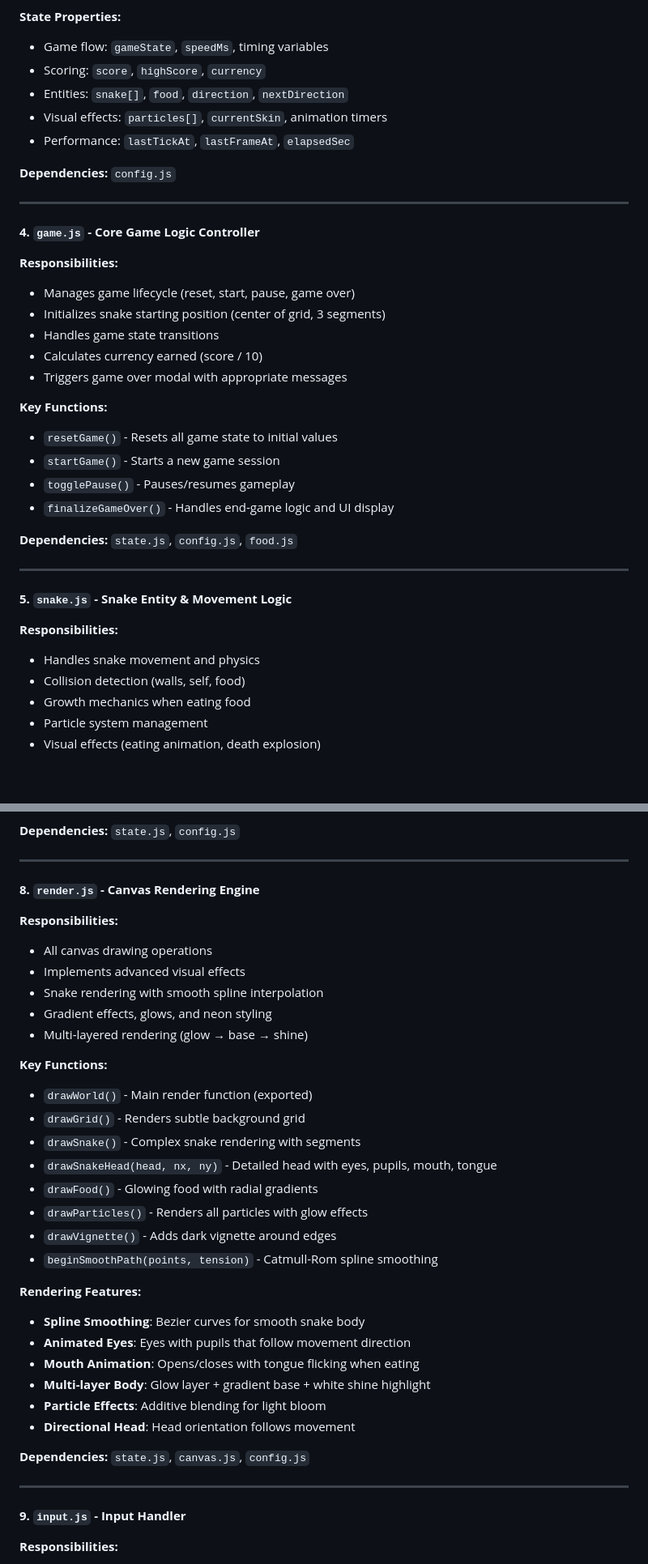
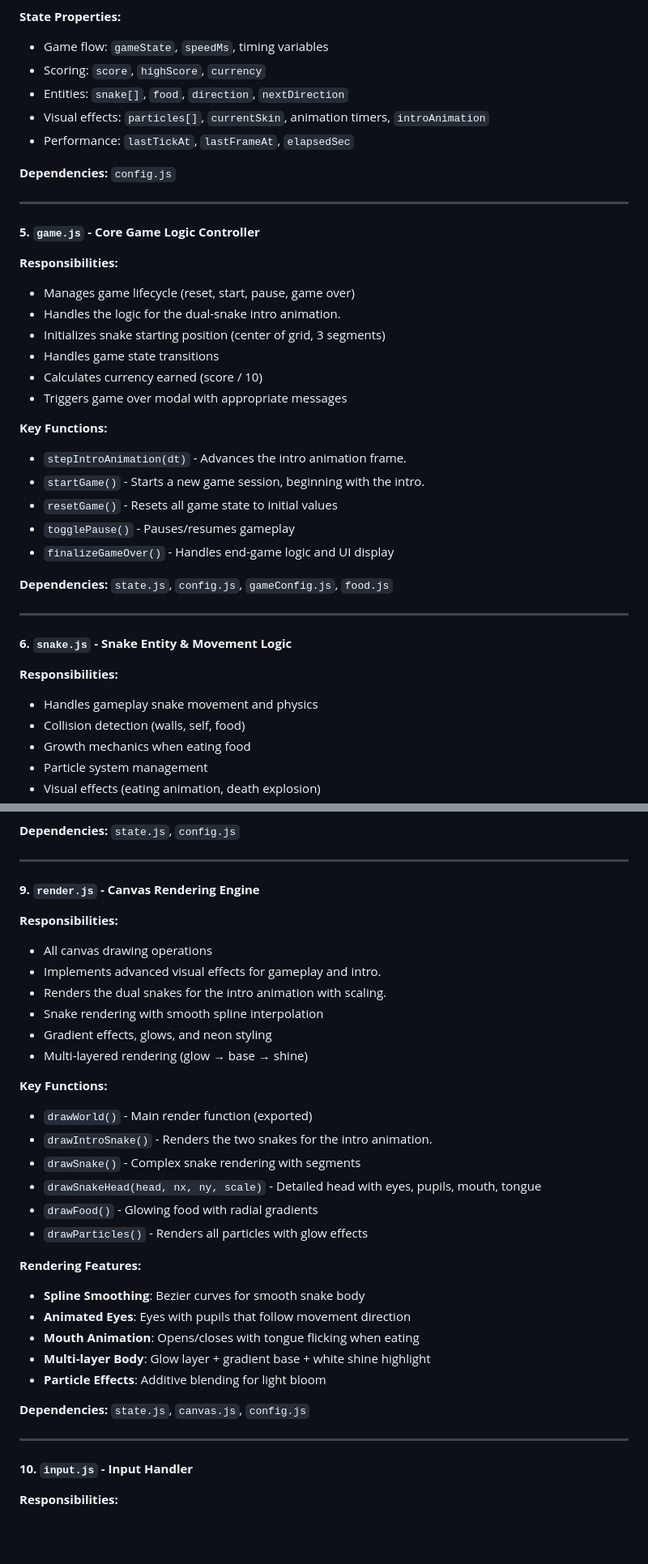
Before and after one commit to nikunjkareliya/snake-game-demo, a Markdown page: README.md, 2 parts joined by grey strips. Shown at 81% size. GitHub-like rendering; blank space fills up the shorter version.

```diff
--- a/README.md
+++ b/README.md
@@ -83,34 +95,36 @@ This project follows a modular architecture with clear separation of concerns. T
 - Game flow: `gameState`, `speedMs`, timing variables
 - Scoring: `score`, `highScore`, `currency`
 - Entities: `snake[]`, `food`, `direction`, `nextDirection`
-- Visual effects: `particles[]`, `currentSkin`, animation timers
+- Visual effects: `particles[]`, `currentSkin`, animation timers, `introAnimation`
 - Performance: `lastTickAt`, `lastFrameAt`, `elapsedSec`
 
 **Dependencies:** `config.js`
 
 ---
 
-#### **4. `game.js` - Core Game Logic Controller**
+#### **5. `game.js` - Core Game Logic Controller**
 **Responsibilities:**
 - Manages game lifecycle (reset, start, pause, game over)
+- Handles the logic for the dual-snake intro animation.
 - Initializes snake starting position (center of grid, 3 segments)
 - Handles game state transitions
 - Calculates currency earned (score / 10)
 - Triggers game over modal with appropriate messages
 
 **Key Functions:**
+- `stepIntroAnimation(dt)` - Advances the intro animation frame.
+- `startGame()` - Starts a new game session, beginning with the intro.
 - `resetGame()` - Resets all game state to initial values
-- `startGame()` - Starts a new game session
 - `togglePause()` - Pauses/resumes gameplay
 - `finalizeGameOver()` - Handles end-game logic and UI display
 
-**Dependencies:** `state.js`, `config.js`, `food.js`
+**Dependencies:** `state.js`, `config.js`, `gameConfig.js`, `food.js`
 
 ---
 
-#### **5. `snake.js` - Snake Entity & Movement Logic**
+#### **6. `snake.js` - Snake Entity & Movement Logic**
 **Responsibilities:**
-- Handles snake movement and physics
+- Handles gameplay snake movement and physics
 - Collision detection (walls, self, food)
 - Growth mechanics when eating food
 - Particle system management
@@ -175,23 +189,22 @@ This project follows a modular architecture with clear separation of concerns. T
 
 ---
 
-#### **8. `render.js` - Canvas Rendering Engine**
+#### **9. `render.js` - Canvas Rendering Engine**
 **Responsibilities:**
 - All canvas drawing operations
-- Implements advanced visual effects
+- Implements advanced visual effects for gameplay and intro.
+- Renders the dual snakes for the intro animation with scaling.
 - Snake rendering with smooth spline interpolation
 - Gradient effects, glows, and neon styling
 - Multi-layered rendering (glow → base → shine)
 
 **Key Functions:**
 - `drawWorld()` - Main render function (exported)
-- `drawGrid()` - Renders subtle background grid
+- `drawIntroSnake()` - Renders the two snakes for the intro animation.
 - `drawSnake()` - Complex snake rendering with segments
-- `drawSnakeHead(head, nx, ny)` - Detailed head with eyes, pupils, mouth, tongue
+- `drawSnakeHead(head, nx, ny, scale)` - Detailed head with eyes, pupils, mouth, tongue
 - `drawFood()` - Glowing food with radial gradients
 - `drawParticles()` - Renders all particles with glow effects
-- `drawVignette()` - Adds dark vignette around edges
-- `beginSmoothPath(points, tension)` - Catmull-Rom spline smoothing
 
 **Rendering Features:**
 - **Spline Smoothing**: Bezier curves for smooth snake body
@@ -199,13 +212,12 @@ This project follows a modular architecture with clear separation of concerns. T
 - **Mouth Animation**: Opens/closes with tongue flicking when eating
 - **Multi-layer Body**: Glow layer + gradient base + white shine highlight
 - **Particle Effects**: Additive blending for light bloom
-- **Directional Head**: Head orientation follows movement
 
 **Dependencies:** `state.js`, `canvas.js`, `config.js`
 
 ---
 
-#### **9. `input.js` - Input Handler**
+#### **10. `input.js` - Input Handler**
 **Responsibilities:**
 - Keyboard event management
 - Key mapping for multiple control schemes
```
Also changed, not shown: other parts of README.md (+46 -33 lines).
